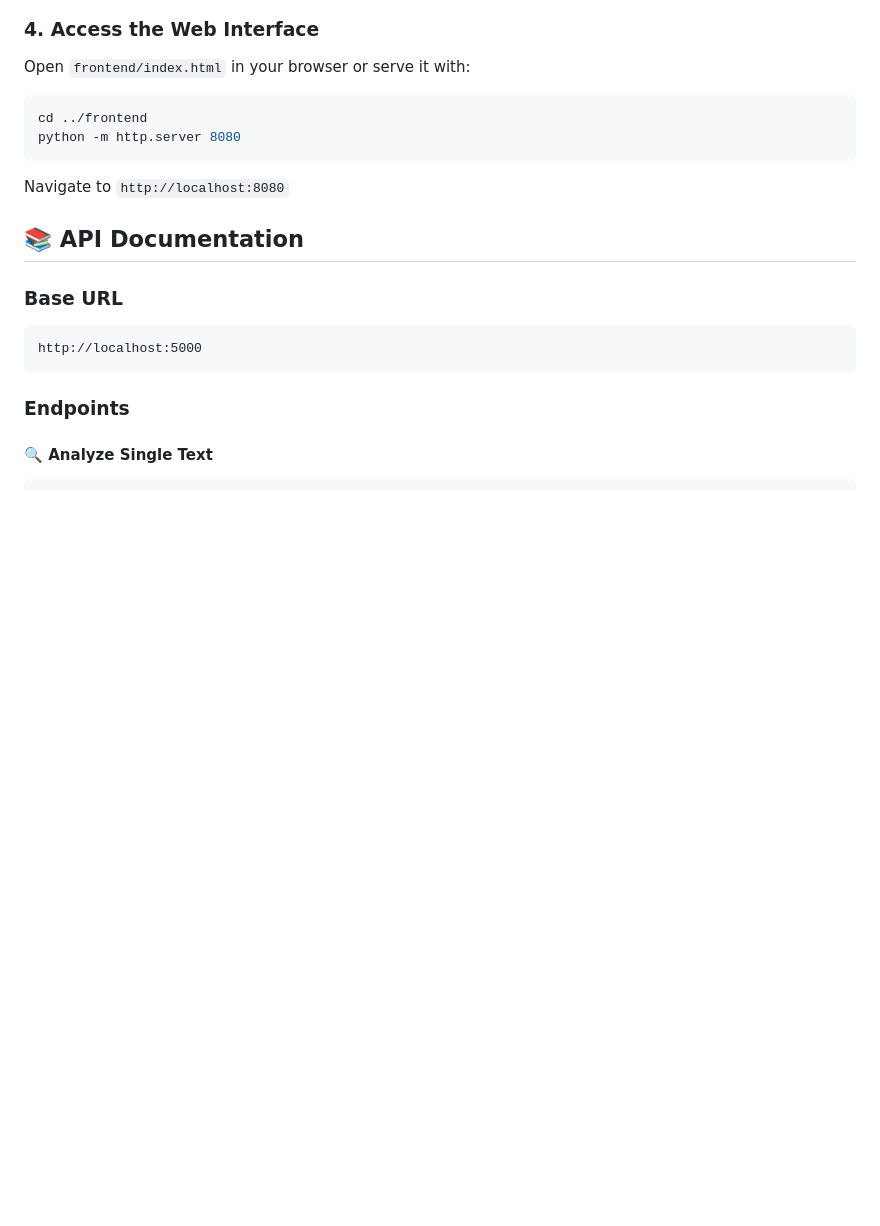
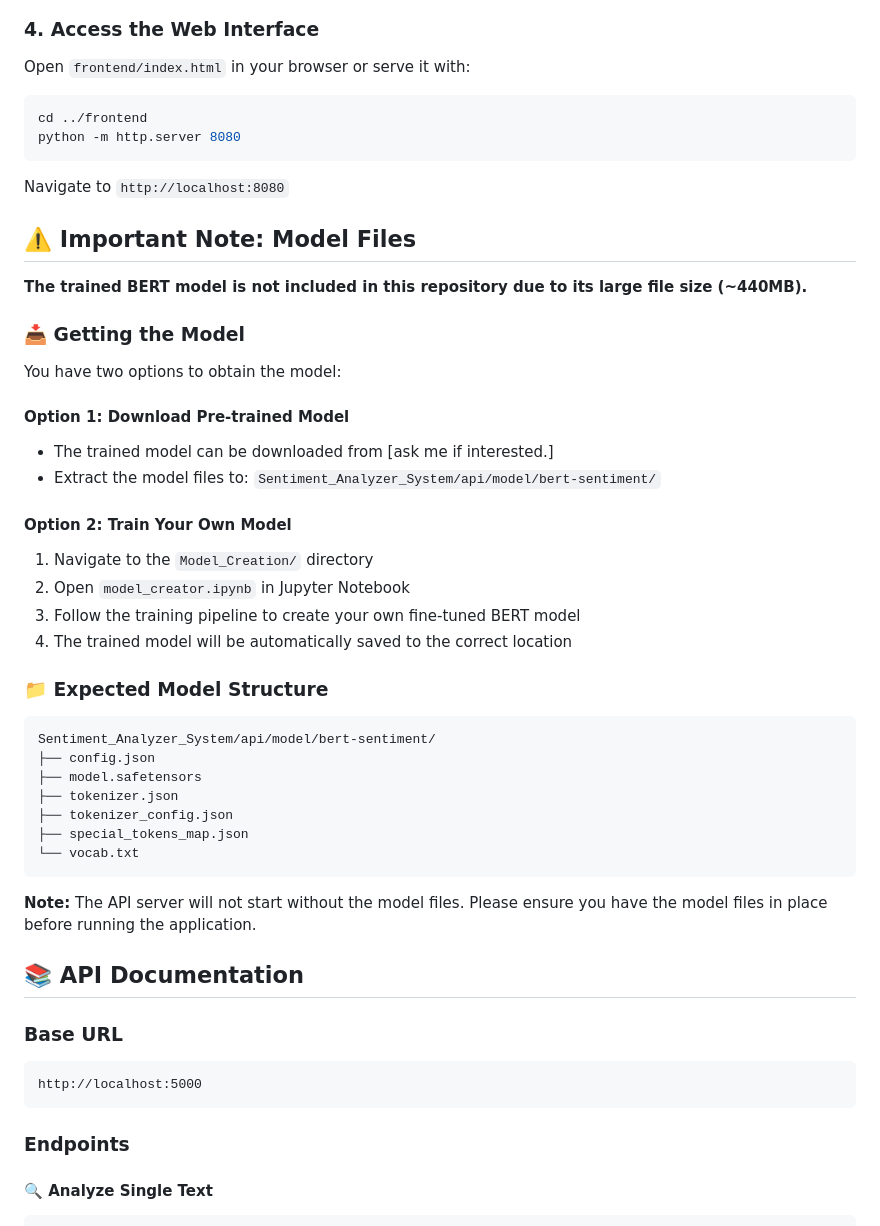
Before and after one commit to sulavghimiree/Sentiment_Analyzer_Using_BERT_Transformers, a Markdown page: README.md, the part around the change. Drawn GitHub-style; blank space fills up the shorter version.

````diff
--- a/README.md
+++ b/README.md
@@ -96,6 +96,40 @@ python -m http.server 8080
 ```
 
 Navigate to `http://localhost:8080`
+
+## ⚠️ Important Note: Model Files
+
+**The trained BERT model is not included in this repository due to its large file size (~440MB).**
+
+### 📥 Getting the Model
+
+You have two options to obtain the model:
+
+#### Option 1: Download Pre-trained Model
+
+- The trained model can be downloaded from [ask me if interested.]
+- Extract the model files to: `Sentiment_Analyzer_System/api/model/bert-sentiment/`
+
+#### Option 2: Train Your Own Model
+
+1. Navigate to the `Model_Creation/` directory
+2. Open `model_creator.ipynb` in Jupyter Notebook
+3. Follow the training pipeline to create your own fine-tuned BERT model
+4. The trained model will be automatically saved to the correct location
+
+### 📁 Expected Model Structure
+
+```
+Sentiment_Analyzer_System/api/model/bert-sentiment/
+├── config.json
+├── model.safetensors
+├── tokenizer.json
+├── tokenizer_config.json
+├── special_tokens_map.json
+└── vocab.txt
+```
+
+**Note:** The API server will not start without the model files. Please ensure you have the model files in place before running the application.
 
 ## 📚 API Documentation
 
````
